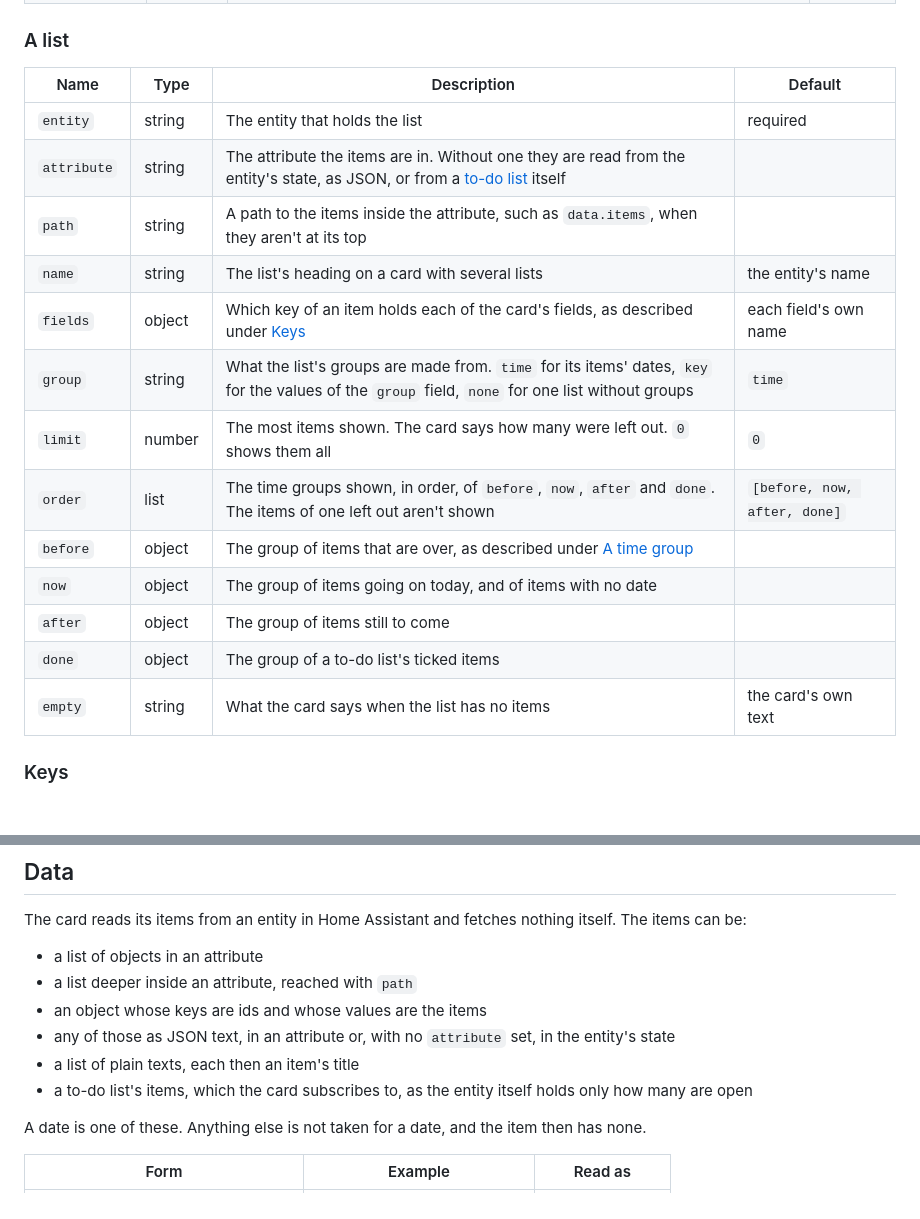
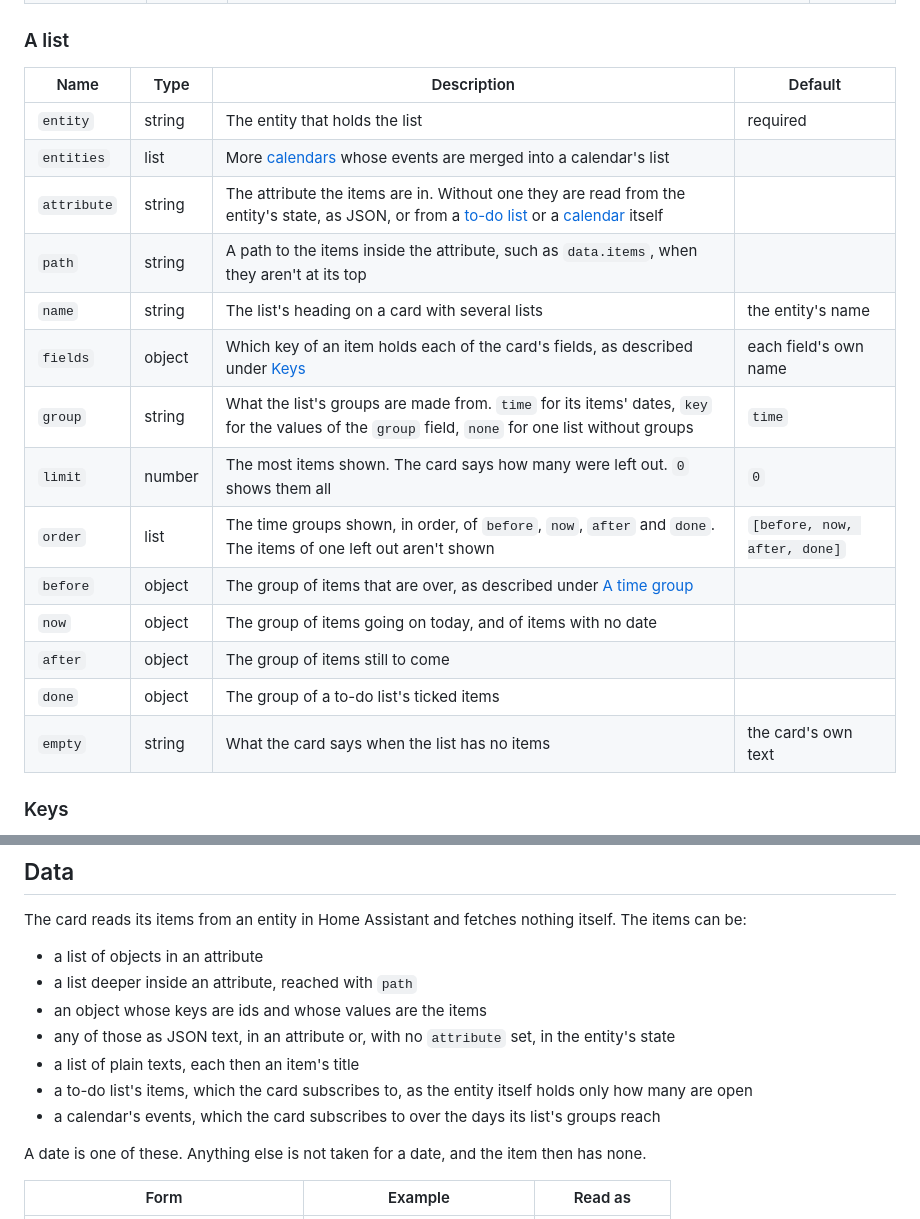
Before and after one commit to jesmak/lists-card, a Markdown page: README.md, 2 parts joined by grey strips. Drawn GitHub-style; blank space fills up the shorter version.

```diff
--- a/README.md
+++ b/README.md
@@ -62,21 +63,22 @@ The card shows what its entity holds and remembers nothing itself. The only list
 
 ### A list
 
-| Name        | Type   | Description                                                                                                                                      | Default                      |
-| ----------- | ------ | ------------------------------------------------------------------------------------------------------------------------------------------------ | ---------------------------- |
-| `entity`    | string | The entity that holds the list                                                                                                                   | required                     |
-| `attribute` | string | The attribute the items are in. Without one they are read from the entity's state, as JSON, or from a [to-do list](#to-do-lists) itself          |                              |
-| `path`      | string | A path to the items inside the attribute, such as `data.items`, when they aren't at its top                                                      |                              |
-| `name`      | string | The list's heading on a card with several lists                                                                                                  | the entity's name            |
-| `fields`    | object | Which key of an item holds each of the card's fields, as described under [Keys](#keys)                                                           | each field's own name        |
-| `group`     | string | What the list's groups are made from. `time` for its items' dates, `key` for the values of the `group` field, `none` for one list without groups | `time`                       |
-| `limit`     | number | The most items shown. The card says how many were left out. `0` shows them all                                                                   | `0`                          |
-| `order`     | list   | The time groups shown, in order, of `before`, `now`, `after` and `done`. The items of one left out aren't shown                                  | `[before, now, after, done]` |
-| `before`    | object | The group of items that are over, as described under [A time group](#a-time-group)                                                               |                              |
-| `now`       | object | The group of items going on today, and of items with no date                                                                                     |                              |
-| `after`     | object | The group of items still to come                                                                                                                 |                              |
-| `done`      | object | The group of a to-do list's ticked items                                                                                                         |                              |
-| `empty`     | string | What the card says when the list has no items                                                                                                    | the card's own text          |
+| Name        | Type   | Description                                                                                                                                                         | Default                      |
+| ----------- | ------ | ------------------------------------------------------------------------------------------------------------------------------------------------------------------- | ---------------------------- |
+| `entity`    | string | The entity that holds the list                                                                                                                                      | required                     |
+| `entities`  | list   | More [calendars](#calendars) whose events are merged into a calendar's list                                                                                         |                              |
+| `attribute` | string | The attribute the items are in. Without one they are read from the entity's state, as JSON, or from a [to-do list](#to-do-lists) or a [calendar](#calendars) itself |                              |
+| `path`      | string | A path to the items inside the attribute, such as `data.items`, when they aren't at its top                                                                         |                              |
+| `name`      | string | The list's heading on a card with several lists                                                                                                                     | the entity's name            |
+| `fields`    | object | Which key of an item holds each of the card's fields, as described under [Keys](#keys)                                                                              | each field's own name        |
+| `group`     | string | What the list's groups are made from. `time` for its items' dates, `key` for the values of the `group` field, `none` for one list without groups                    | `time`                       |
+| `limit`     | number | The most items shown. The card says how many were left out. `0` shows them all                                                                                      | `0`                          |
+| `order`     | list   | The time groups shown, in order, of `before`, `now`, `after` and `done`. The items of one left out aren't shown                                                     | `[before, now, after, done]` |
+| `before`    | object | The group of items that are over, as described under [A time group](#a-time-group)                                                                                  |                              |
+| `now`       | object | The group of items going on today, and of items with no date                                                                                                        |                              |
+| `after`     | object | The group of items still to come                                                                                                                                    |                              |
+| `done`      | object | The group of a to-do list's ticked items                                                                                                                            |                              |
+| `empty`     | string | What the card says when the list has no items                                                                                                                       | the card's own text          |
 
 ### Keys
 
@@ -466,6 +542,7 @@ The card reads its items from an entity in Home Assistant and fetches nothing it
 - any of those as JSON text, in an attribute or, with no `attribute` set, in the entity's state
 - a list of plain texts, each then an item's title
 - a to-do list's items, which the card subscribes to, as the entity itself holds only how many are open
+- a calendar's events, which the card subscribes to over the days its list's groups reach
 
 A date is one of these. Anything else is not taken for a date, and the item then has none.
 
```
Also changed, not shown: other parts of README.md (+76 -1 lines), docs/images/calendar-dark.png (added), docs/images/calendar-light.png (added), 11 other files.
